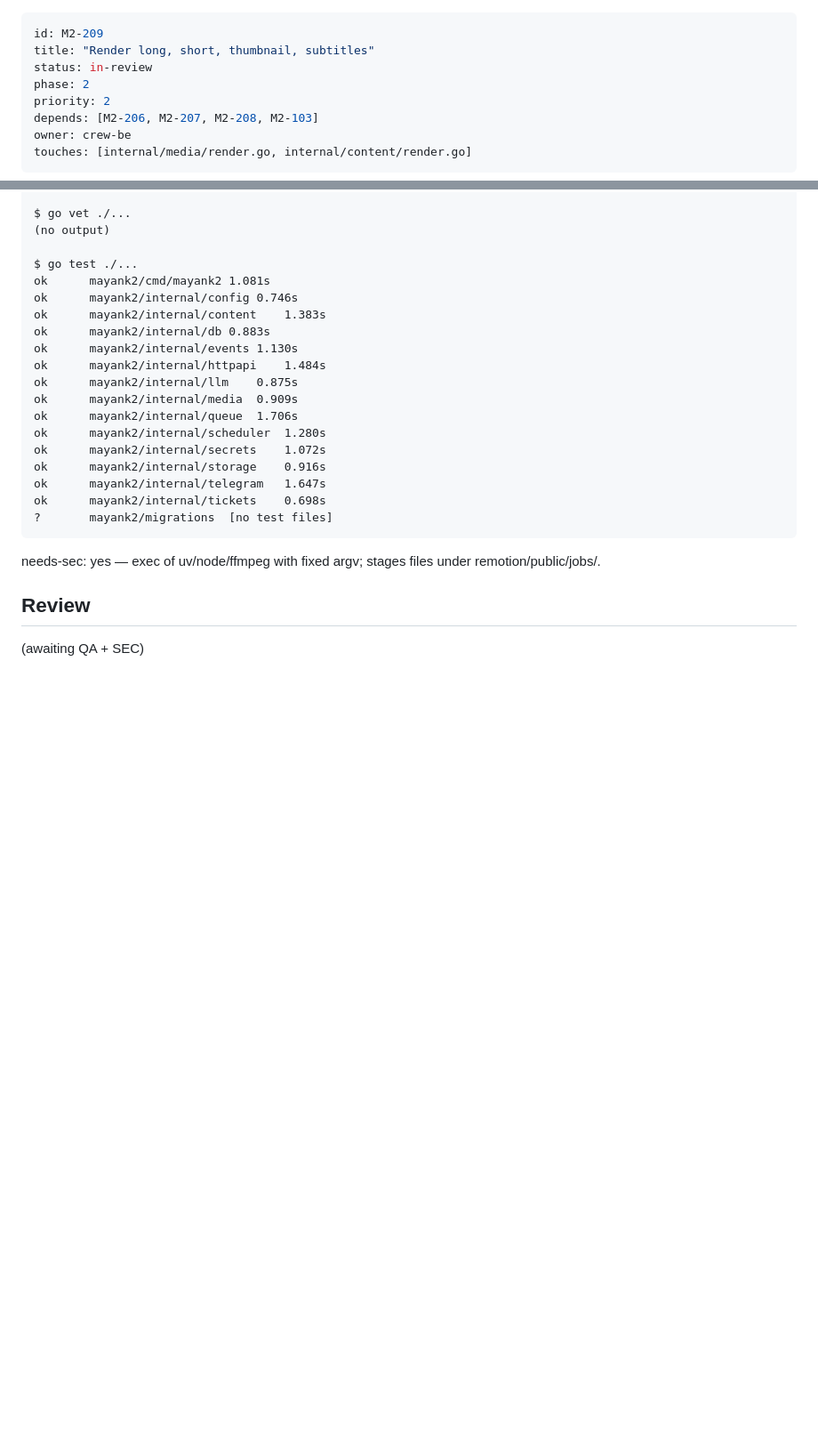
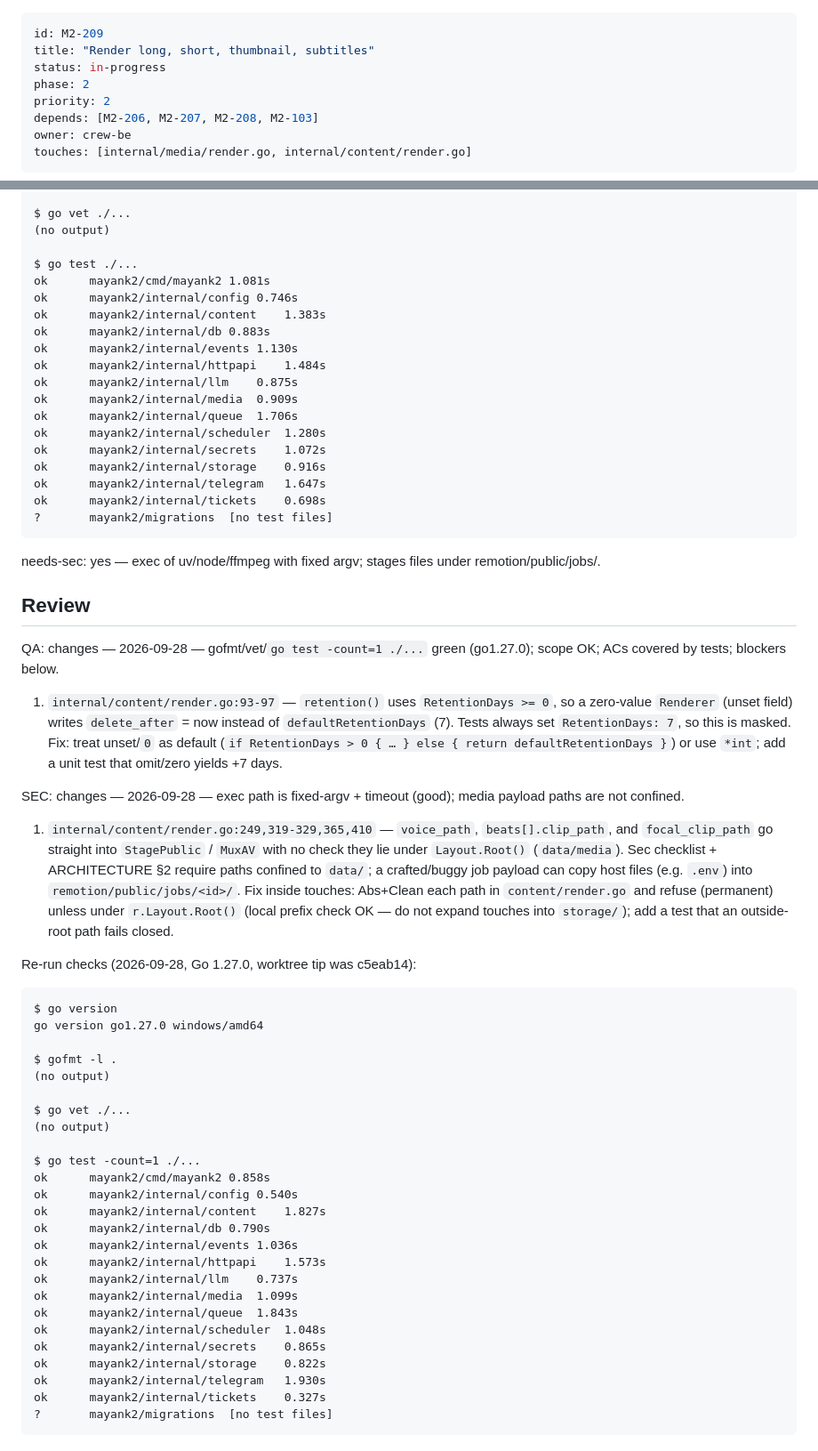
Before and after one commit to Mayankmishra110/Me2.0, a Markdown page: tickets/M2-209.md, 2 parts joined by grey strips. Shown at 89% size. Drawn GitHub-style; blank space fills up the shorter version.

Commit message:
chore(M2-209): qa sec review
Co-authored-by: Cursor <cursoragent@cursor.com>

````diff
--- a/tickets/M2-209.md
+++ b/tickets/M2-209.md
@@ -1,7 +1,7 @@
 ---
 id: M2-209
 title: "Render long, short, thumbnail, subtitles"
-status: in-review
+status: in-progress
 phase: 2
 priority: 2
 depends: [M2-206, M2-207, M2-208, M2-103]
@@ -82,4 +82,38 @@ needs-sec: yes — exec of uv/node/ffmpeg with fixed argv; stages files under re
 
 ## Review
 
-(awaiting QA + SEC)
+QA: changes — 2026-09-28 — gofmt/vet/`go test -count=1 ./...` green (go1.27.0); scope OK; ACs covered by tests; blockers below.
+1. `internal/content/render.go:93-97` — `retention()` uses `RetentionDays >= 0`, so a zero-value `Renderer` (unset field) writes `delete_after` = now instead of `defaultRetentionDays` (7). Tests always set `RetentionDays: 7`, so this is masked. Fix: treat unset/`0` as default (`if RetentionDays > 0 { … } else { return defaultRetentionDays }`) or use `*int`; add a unit test that omit/zero yields +7 days.
+
+SEC: changes — 2026-09-28 — exec path is fixed-argv + timeout (good); media payload paths are not confined.
+1. `internal/content/render.go:249,319-329,365,410` — `voice_path`, `beats[].clip_path`, and `focal_clip_path` go straight into `StagePublic` / `MuxAV` with no check they lie under `Layout.Root()` (`data/media`). Sec checklist + ARCHITECTURE §2 require paths confined to `data/`; a crafted/buggy job payload can copy host files (e.g. `.env`) into `remotion/public/jobs/<id>/`. Fix inside touches: Abs+Clean each path in `content/render.go` and refuse (permanent) unless under `r.Layout.Root()` (local prefix check OK — do not expand touches into `storage/`); add a test that an outside-root path fails closed.
+
+Re-run checks (2026-09-28, Go 1.27.0, worktree tip was c5eab14):
+
+```
+$ go version
+go version go1.27.0 windows/amd64
+
+$ gofmt -l .
+(no output)
+
+$ go vet ./...
+(no output)
+
+$ go test -count=1 ./...
+ok  	mayank2/cmd/mayank2	0.858s
+ok  	mayank2/internal/config	0.540s
+ok  	mayank2/internal/content	1.827s
+ok  	mayank2/internal/db	0.790s
+ok  	mayank2/internal/events	1.036s
+ok  	mayank2/internal/httpapi	1.573s
+ok  	mayank2/internal/llm	0.737s
+ok  	mayank2/internal/media	1.099s
+ok  	mayank2/internal/queue	1.843s
+ok  	mayank2/internal/scheduler	1.048s
+ok  	mayank2/internal/secrets	0.865s
+ok  	mayank2/internal/storage	0.822s
+ok  	mayank2/internal/telegram	1.930s
+ok  	mayank2/internal/tickets	0.327s
+?   	mayank2/migrations	[no test files]
+```
````
